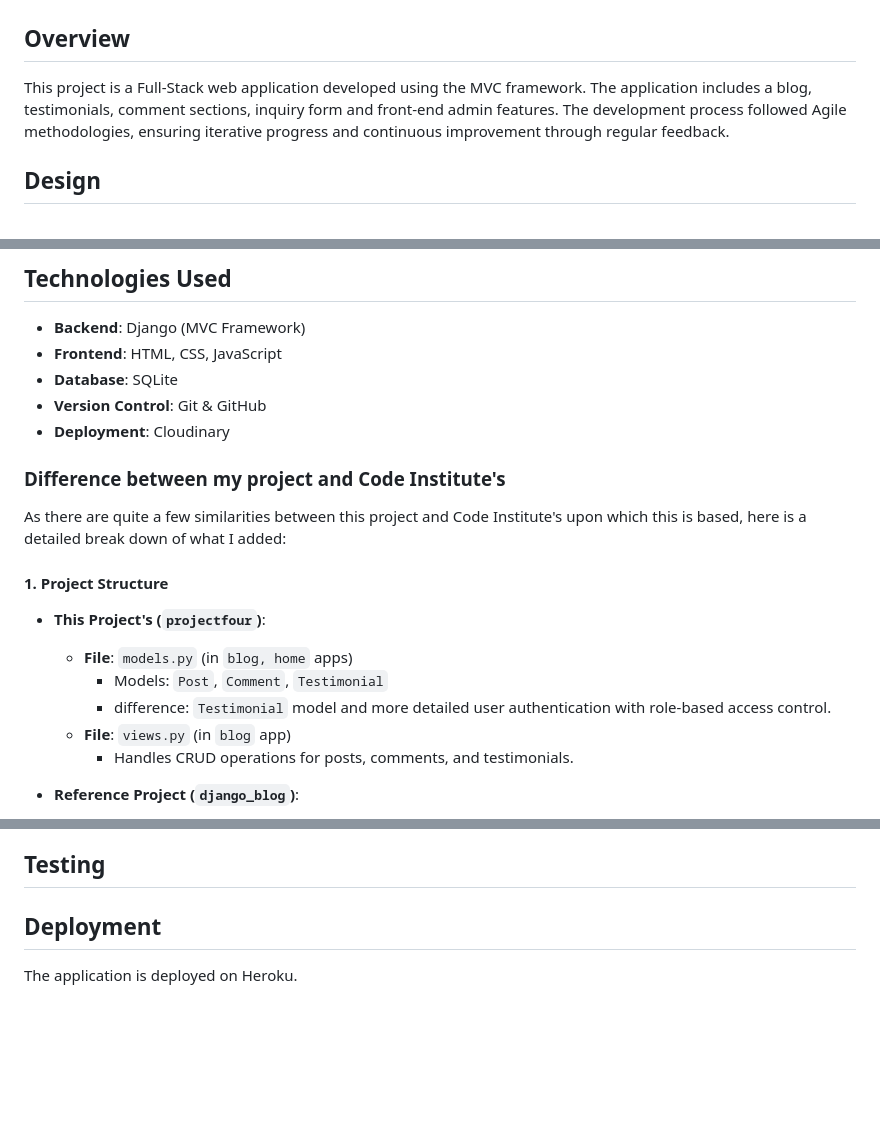
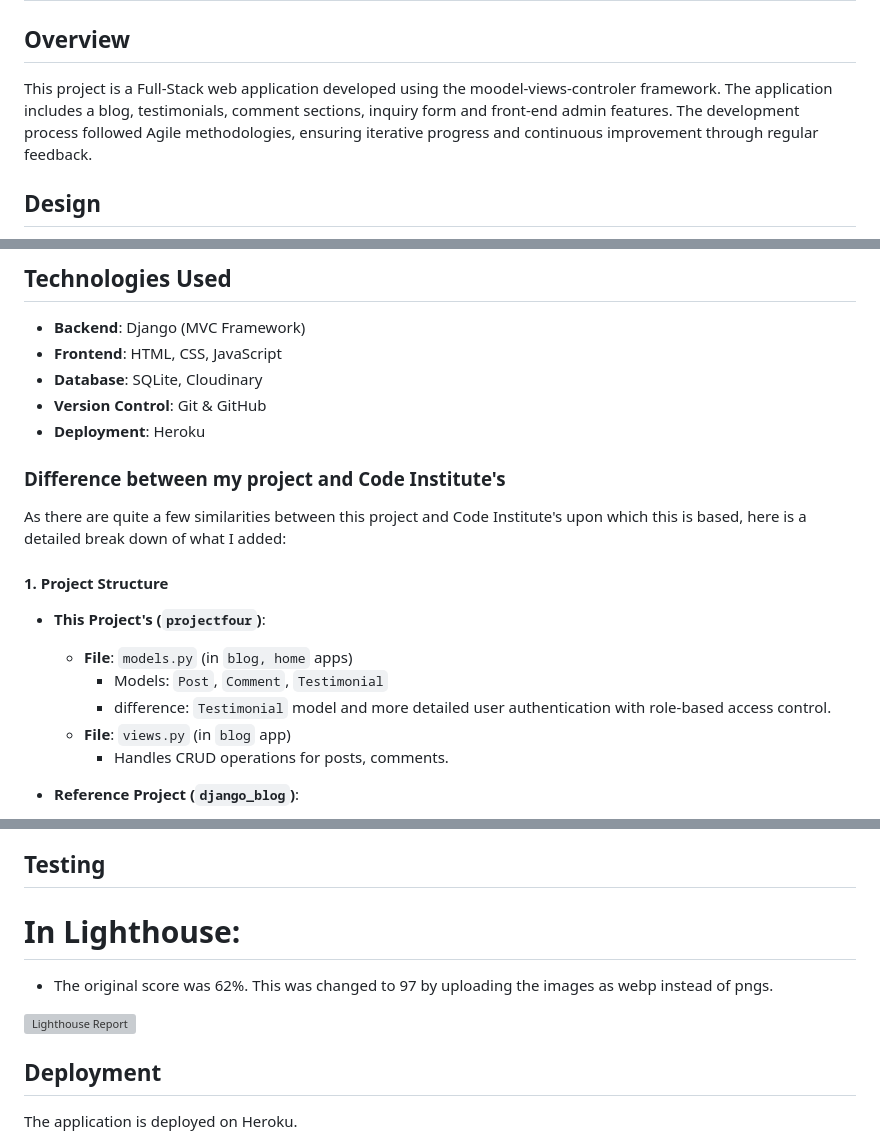
Before and after one commit to arir2001/projectfour, a Markdown page: README.md, 3 parts joined by grey strips. Drawn GitHub-style; blank space fills up the shorter version; grey boxes are pictures that could not be loaded.

```diff
--- a/README.md
+++ b/README.md
@@ -2,7 +2,7 @@
 
 ## Overview
 
-This project is a Full-Stack web application developed using the MVC framework. The application includes a blog, testimonials, comment sections, inquiry form and front-end admin features. The development process followed Agile methodologies, ensuring iterative progress and continuous improvement through regular feedback.
+This project is a Full-Stack web application developed using the moodel-views-controler framework. The application includes a blog, testimonials, comment sections, inquiry form and front-end admin features. The development process followed Agile methodologies, ensuring iterative progress and continuous improvement through regular feedback.
 
 ## Design
 A pinterest was set up to inspire the design of the website, which you can view [here](https://ie.pinterest.com/23annarooney/anna-website/). The mood of the website was strong female entreperneur.
@@ -129,9 +131,9 @@ The project was divided into multiple sprints. Each sprint focused on delivering
 
 - **Backend**: Django (MVC Framework)
 - **Frontend**: HTML, CSS, JavaScript
-- **Database**: SQLite
+- **Database**: SQLite, Cloudinary
 - **Version Control**: Git & GitHub
-- **Deployment**: Cloudinary
+- **Deployment**: Heroku
 
 ### Difference between my project and Code Institute's
 
@@ -142,7 +144,7 @@ As there are quite a few similarities between this project and Code Institute's
     - Models: `Post`, `Comment`, `Testimonial`
     - difference:  `Testimonial` model and more detailed user authentication with role-based access control.
   - **File**: `views.py` (in `blog` app)
-    - Handles CRUD operations for posts, comments, and testimonials.
+    - Handles CRUD operations for posts, comments.
 
 - **Reference Project (`django_blog`)**:
   - **File**: `models.py` (in `blog` app)
@@ -199,6 +201,15 @@ The site was deployed to Heruko App. The steps to do so are as follows:
 
 ## Testing
 
+# In Lighthouse:
+- The original score was 62%. This was changed to 97 by uploading the images as webp instead of pngs.
+<div>
+    <img width="80%" alt="Lighthouse Report" src="https://github.com/user-attachments/assets/38075c21-0250-4325-9820-9f639fbd9dd1">
+</div>
+
+
+
+
 
 ## Deployment
 
```
Also changed, not shown: other parts of README.md (+8 -6 lines).
